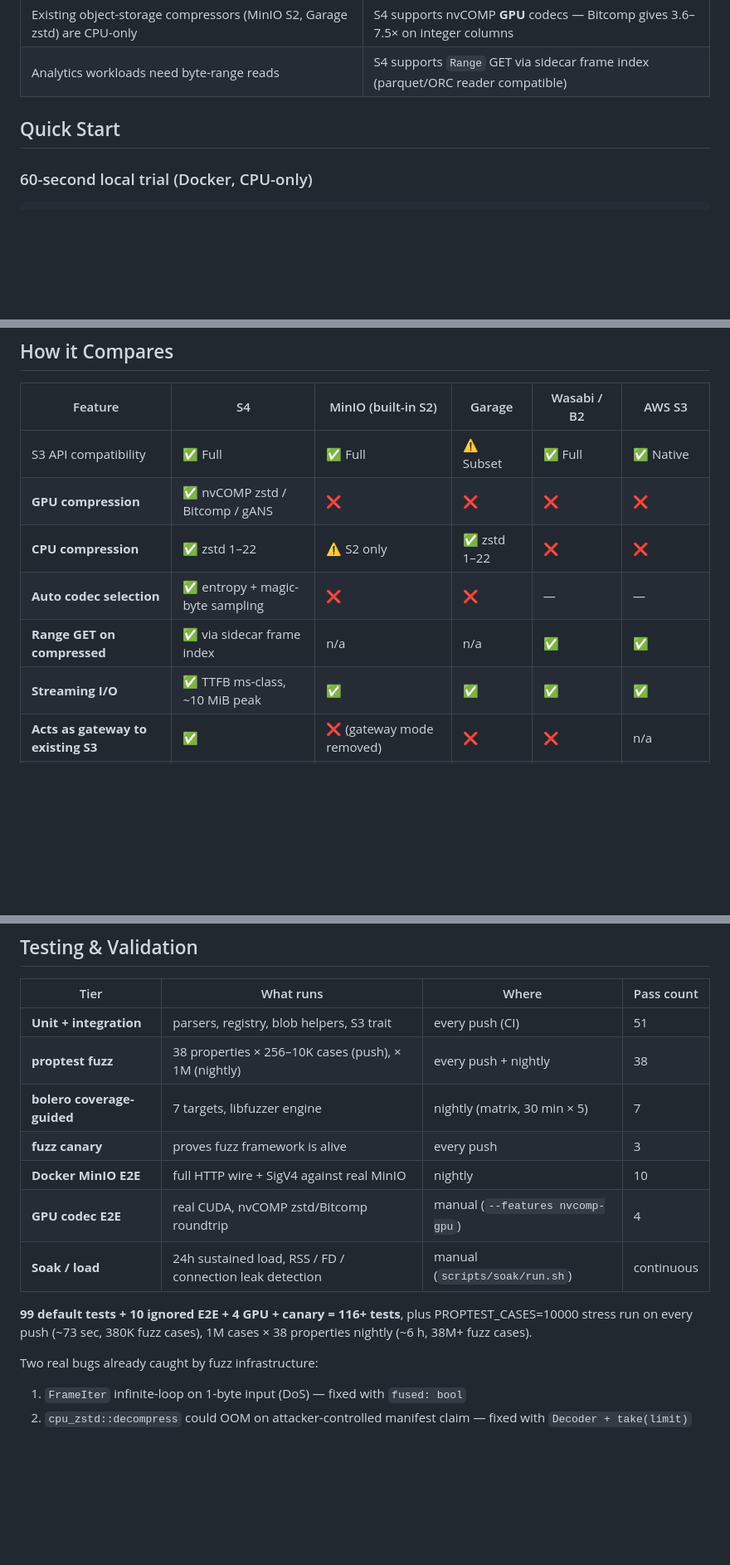
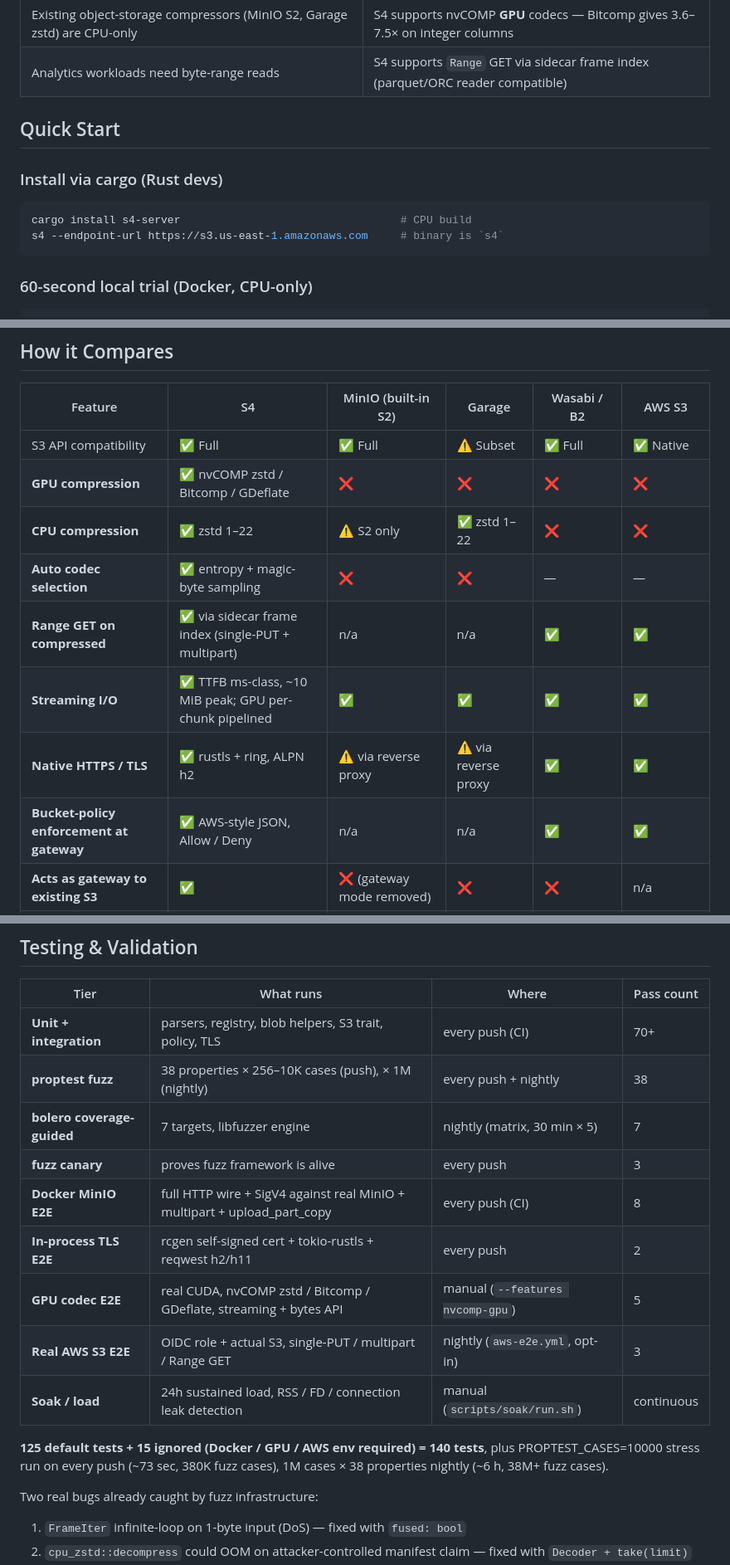
Before and after one commit to abyo-software/s4, a Markdown page: README.md, 3 parts joined by grey strips. Shown at 83% size. Drawn GitHub-style; blank space fills up the shorter version.

````diff
--- a/README.md
+++ b/README.md
@@ -47,6 +47,13 @@ zstd before storing it.
 
 ## Quick Start
 
+### Install via cargo (Rust devs)
+
+```bash
+cargo install s4-server                                  # CPU build
+s4 --endpoint-url https://s3.us-east-1.amazonaws.com     # binary is `s4`
+```
+
 ### 60-second local trial (Docker, CPU-only)
 
 ```bash
@@ -88,11 +95,13 @@ target/release/s4 --endpoint-url https://s3.us-east-1.amazonaws.com \
 | Feature | S4 | MinIO (built-in S2) | Garage | Wasabi / B2 | AWS S3 |
 |---|---|---|---|---|---|
 | S3 API compatibility | ✅ Full | ✅ Full | ⚠️ Subset | ✅ Full | ✅ Native |
-| **GPU compression** | ✅ nvCOMP zstd / Bitcomp / gANS | ❌ | ❌ | ❌ | ❌ |
+| **GPU compression** | ✅ nvCOMP zstd / Bitcomp / GDeflate | ❌ | ❌ | ❌ | ❌ |
 | **CPU compression** | ✅ zstd 1–22 | ⚠️ S2 only | ✅ zstd 1–22 | ❌ | ❌ |
 | **Auto codec selection** | ✅ entropy + magic-byte sampling | ❌ | ❌ | — | — |
-| **Range GET on compressed** | ✅ via sidecar frame index | n/a | n/a | ✅ | ✅ |
-| **Streaming I/O** | ✅ TTFB ms-class, ~10 MiB peak | ✅ | ✅ | ✅ | ✅ |
+| **Range GET on compressed** | ✅ via sidecar frame index (single-PUT + multipart) | n/a | n/a | ✅ | ✅ |
+| **Streaming I/O** | ✅ TTFB ms-class, ~10 MiB peak; GPU per-chunk pipelined | ✅ | ✅ | ✅ | ✅ |
+| **Native HTTPS / TLS** | ✅ rustls + ring, ALPN h2 | ⚠️ via reverse proxy | ⚠️ via reverse proxy | ✅ | ✅ |
+| **Bucket-policy enforcement at gateway** | ✅ AWS-style JSON, Allow / Deny | n/a | n/a | ✅ | ✅ |
 | **Acts as gateway to existing S3** | ✅ | ❌ (gateway mode removed) | ❌ | ❌ | n/a |
 | **License** | Apache-2.0 | AGPLv3 / commercial | AGPLv3 | proprietary | proprietary |
 
@@ -168,16 +203,18 @@ target/release/s4 --endpoint-url https://s3.us-east-1.amazonaws.com \
 
 | Tier | What runs | Where | Pass count |
 |---|---|---|---|
-| **Unit + integration** | parsers, registry, blob helpers, S3 trait | every push (CI) | 51 |
+| **Unit + integration** | parsers, registry, blob helpers, S3 trait, policy, TLS | every push (CI) | 70+ |
 | **proptest fuzz** | 38 properties × 256–10K cases (push), × 1M (nightly) | every push + nightly | 38 |
 | **bolero coverage-guided** | 7 targets, libfuzzer engine | nightly (matrix, 30 min × 5) | 7 |
 | **fuzz canary** | proves fuzz framework is alive | every push | 3 |
-| **Docker MinIO E2E** | full HTTP wire + SigV4 against real MinIO | nightly | 10 |
-| **GPU codec E2E** | real CUDA, nvCOMP zstd/Bitcomp roundtrip | manual (`--features nvcomp-gpu`) | 4 |
+| **Docker MinIO E2E** | full HTTP wire + SigV4 against real MinIO + multipart + upload_part_copy | every push (CI) | 8 |
+| **In-process TLS E2E** | rcgen self-signed cert + tokio-rustls + reqwest h2/h11 | every push | 2 |
+| **GPU codec E2E** | real CUDA, nvCOMP zstd / Bitcomp / GDeflate, streaming + bytes API | manual (`--features nvcomp-gpu`) | 5 |
+| **Real AWS S3 E2E** | OIDC role + actual S3, single-PUT / multipart / Range GET | nightly (`aws-e2e.yml`, opt-in) | 3 |
 | **Soak / load** | 24h sustained load, RSS / FD / connection leak detection | manual (`scripts/soak/run.sh`) | continuous |
 
-**99 default tests + 10 ignored E2E + 4 GPU + canary = 116+ tests**, plus
-PROPTEST_CASES=10000 stress run on every push (~73 sec, 380K fuzz cases),
+**125 default tests + 15 ignored (Docker / GPU / AWS env required) = 140 tests**,
+plus PROPTEST_CASES=10000 stress run on every push (~73 sec, 380K fuzz cases),
 1M cases × 38 properties nightly (~6 h, 38M+ fuzz cases).
 
 Two real bugs already caught by fuzz infrastructure:
````
Also changed, not shown: other parts of README.md (+43 -13 lines), CONTRIBUTING.md (+18 -6 lines), README.ja.md (+63 -32 lines).
